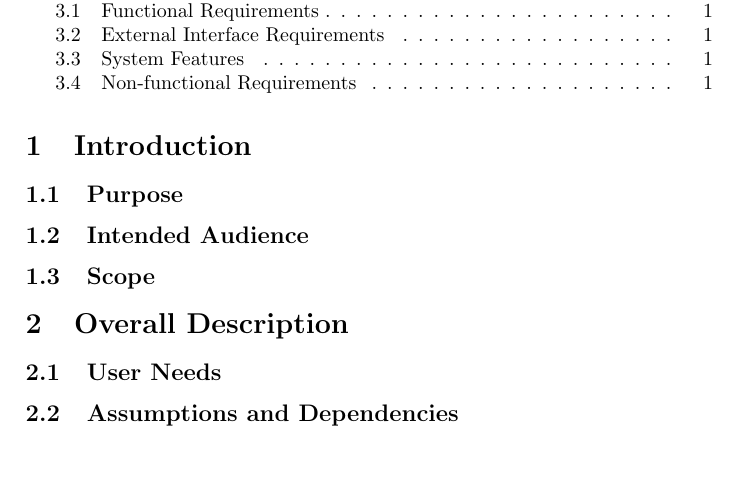
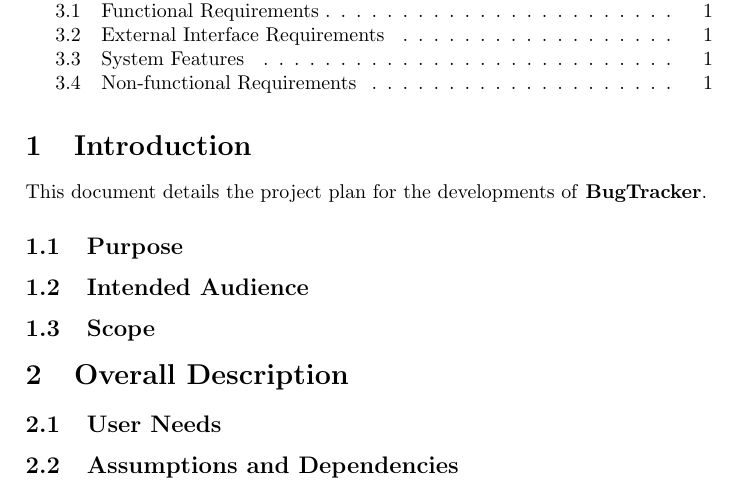
Before and after one commit to arturkristof/bugtracker, a LaTeX document (docs/software-requirements-specification.tex): part of page 2 of 2, cut so that both start at the same text, the shorter picture padded with empty space. Compiled offline with pdfLaTeX.

Commit message:
SRS Introducion

```diff
--- a/docs/software-requirements-specification.tex
+++ b/docs/software-requirements-specification.tex
@@ -38,6 +38,7 @@
     \tableofcontents
 
     \section{Introduction}
+    This document details the project plan for the developments of \bugTracker{}.
     \subsection{Purpose}
     \subsection{Intended Audience}
     \subsection{Scope}
```
